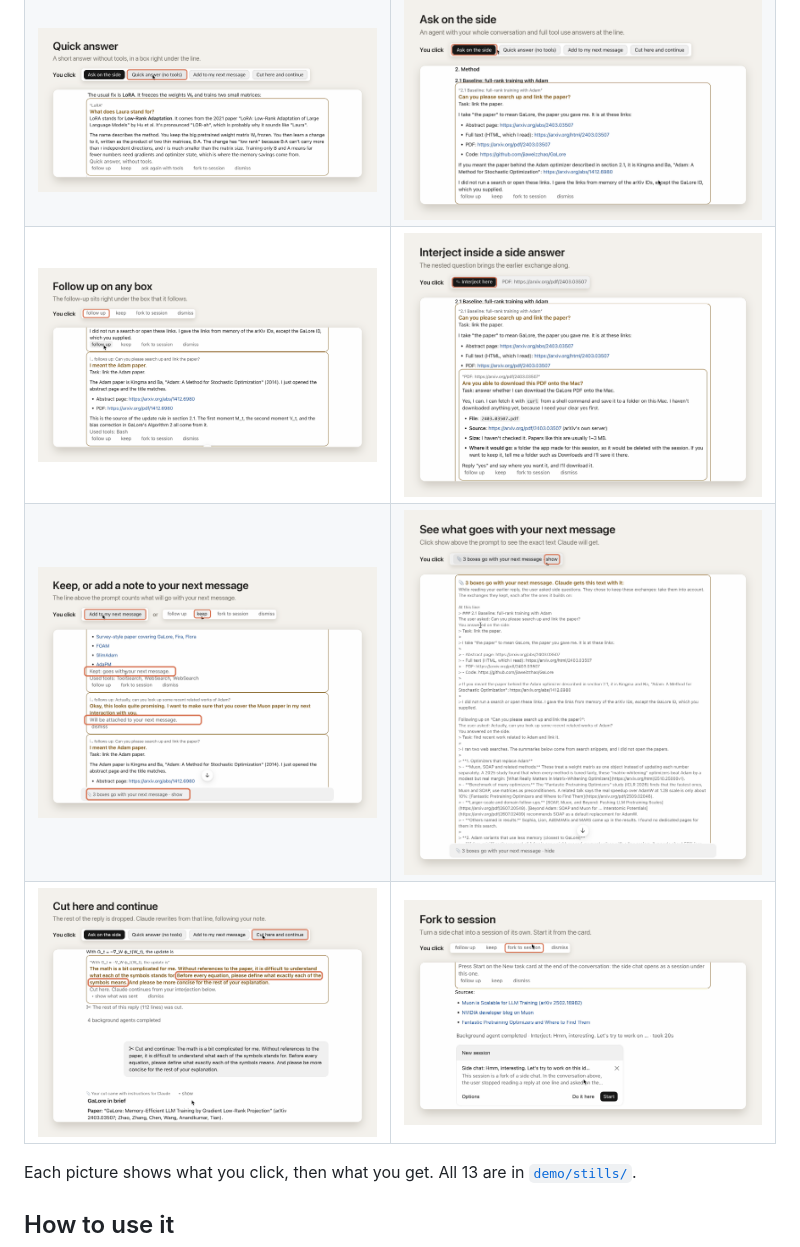
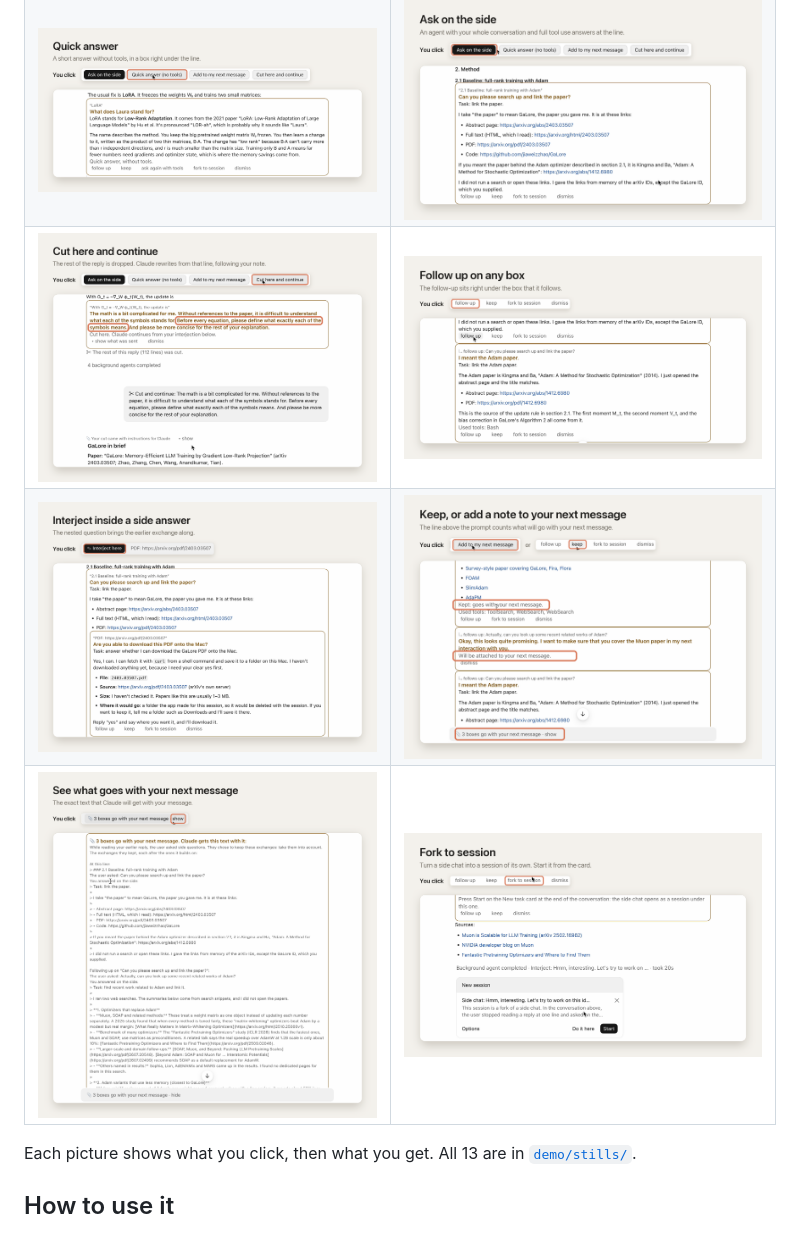
Before and after one commit to The-Inscrutable-X/interject, a Markdown page: README.md, the part around the change. Rendered like a GitHub page; pictures changed too: demo/stills/10-see-what-goes-with-next-message.png.

Commit message:
Put the main features first in the feature pictures
The pictures now go: interject at a line, the form, quick answer, ask on the
side, then cut here and continue with its rewrite, and only then follow up,
nested questions, keep, see what is sent and fork. Follow up and nested
questions show one click each, since Ask on the side is the usual choice, and
the "see what is sent" caption no longer repeats its click strip.

Co-Authored-By: Claude Opus 5.5 <noreply@anthropic.com>

```diff
--- a/README.md
+++ b/README.md
@@ -20,15 +20,15 @@ https://github.com/user-attachments/assets/b21f3111-a49e-40c1-90b6-1973be21706e
 <td><img src="demo/stills/04-ask-on-the-side.png" alt="A side answer at the line"></td>
 </tr>
 <tr>
-<td><img src="demo/stills/05-follow-up.png" alt="A follow-up under the box that it follows"></td>
-<td><img src="demo/stills/06-nested-interjection.png" alt="A question asked inside a side answer"></td>
+<td><img src="demo/stills/05-cut-here-and-continue.png" alt="Cut here and continue"></td>
+<td><img src="demo/stills/07-follow-up.png" alt="A follow-up under the box that it follows"></td>
 </tr>
 <tr>
-<td><img src="demo/stills/07-keep-and-add-to-next-message.png" alt="Kept answers and notes, counted above the prompt"></td>
-<td><img src="demo/stills/10-see-what-goes-with-next-message.png" alt="The exact text that goes with the next message"></td>
+<td><img src="demo/stills/08-nested-interjection.png" alt="A question asked inside a side answer"></td>
+<td><img src="demo/stills/09-keep-and-add-to-next-message.png" alt="Kept answers and notes, counted above the prompt"></td>
 </tr>
 <tr>
-<td><img src="demo/stills/08-cut-here-and-continue.png" alt="Cut here and continue"></td>
+<td><img src="demo/stills/10-see-what-goes-with-next-message.png" alt="The exact text that goes with the next message"></td>
 <td><img src="demo/stills/12-fork-to-session.png" alt="Fork a side chat into its own session"></td>
 </tr>
 </table>
```
Also changed, not shown: demo/stills/05-cut-here-and-continue.png (renamed from demo/stills/08-cut-here-and-continue.png), demo/stills/06-rewrite-follows-the-note.png (renamed from demo/stills/09-rewrite-follows-the-note.png), demo/stills/07-follow-up.png (renamed from demo/stills/05-follow-up.png), demo/stills/08-nested-interjection.png (renamed from demo/stills/06-nested-interjection.png), demo/stills/09-keep-and-add-to-next-message.png (renamed from demo/stills/07-keep-and-add-to-next-message.png), 1 other file.
